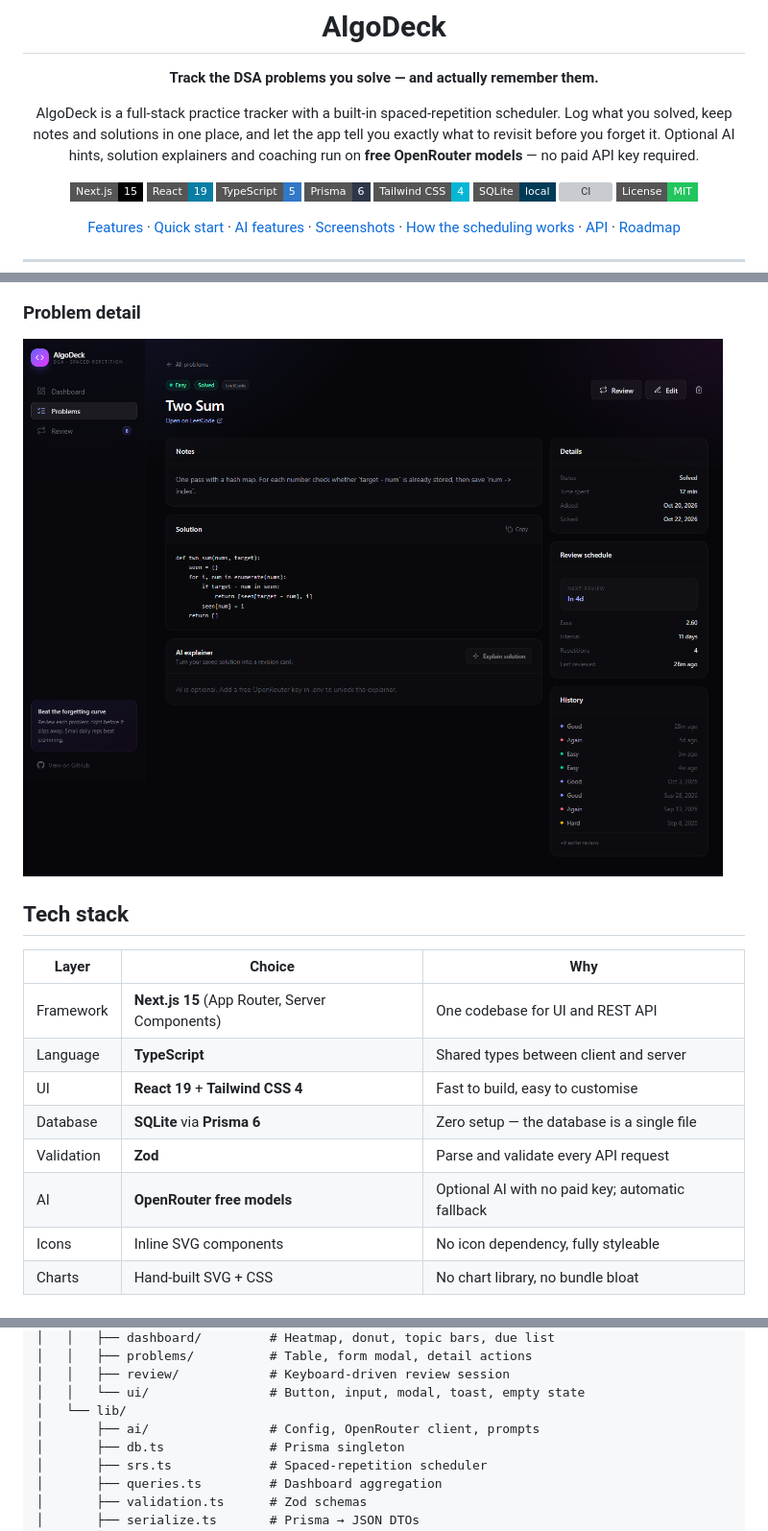
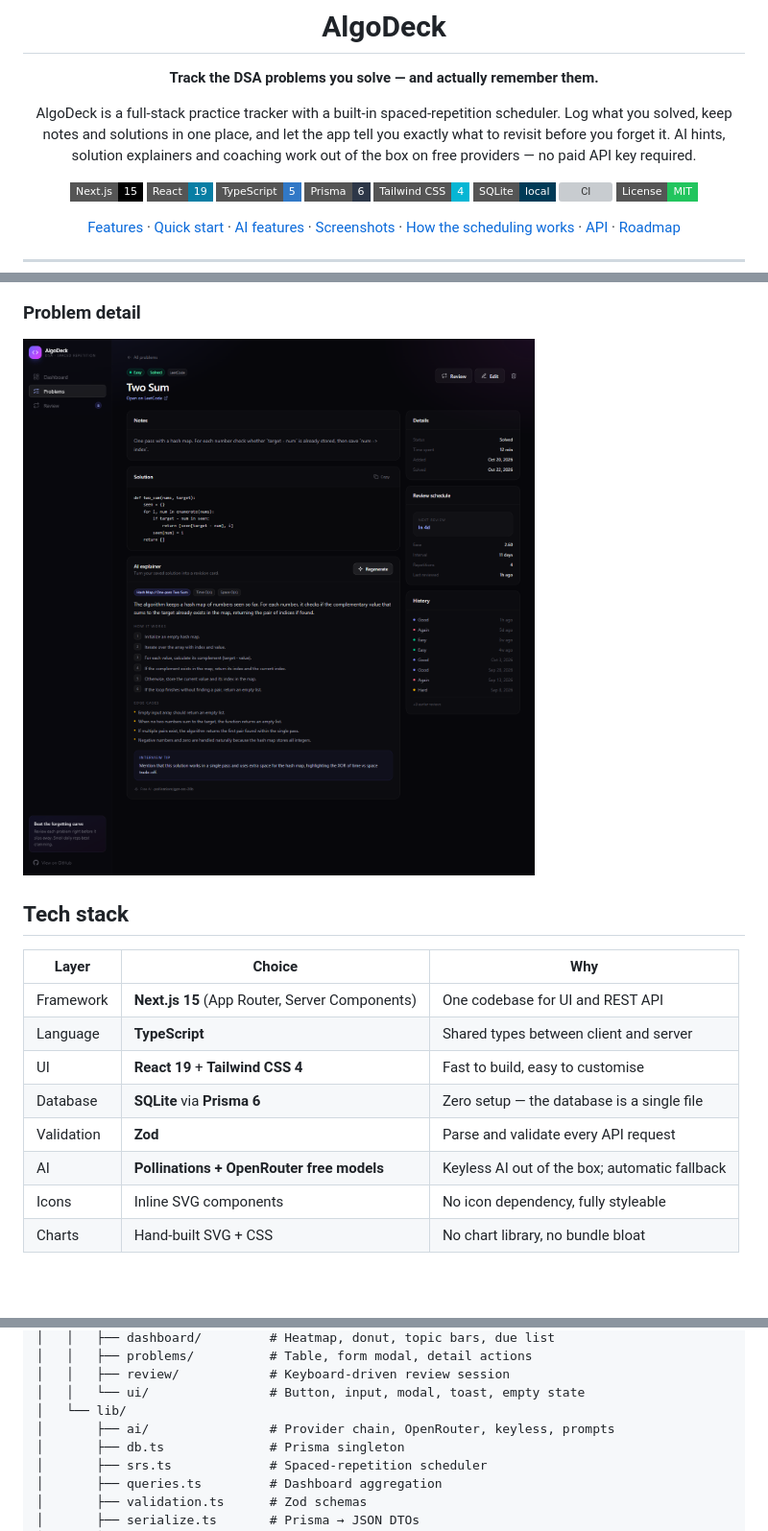
Before and after one commit to Cruzzop/algodeck, a Markdown page: README.md, 3 parts joined by grey strips. Shown at 96% size. Rendered like a GitHub page; pictures changed too: docs/problem-detail.png; badges without logos; blank space fills up the shorter version; grey boxes are pictures that could not be loaded.

```diff
--- a/README.md
+++ b/README.md
@@ -4,7 +4,7 @@
 
 **Track the DSA problems you solve — and actually remember them.**
 
-AlgoDeck is a full-stack practice tracker with a built-in spaced-repetition scheduler. Log what you solved, keep notes and solutions in one place, and let the app tell you exactly what to revisit before you forget it. Optional AI hints, solution explainers and coaching run on **free OpenRouter models** — no paid API key required.
+AlgoDeck is a full-stack practice tracker with a built-in spaced-repetition scheduler. Log what you solved, keep notes and solutions in one place, and let the app tell you exactly what to revisit before you forget it. AI hints, solution explainers and coaching work out of the box on free providers — no paid API key required.
 
 [![Next.js](https://img.shields.io/badge/Next.js-15-000000?style=flat-square&logo=nextdotjs&logoColor=white)](https://nextjs.org/)
 [![React](https://img.shields.io/badge/React-19-087ea4?style=flat-square&logo=react&logoColor=white)](https://react.dev/)
@@ -70,7 +70,7 @@ AlgoDeck treats every solved problem like a flashcard. It schedules reviews usin
 | UI         | **React 19** + **Tailwind CSS 4**              | Fast to build, easy to customise                 |
 | Database   | **SQLite** via **Prisma 6**                    | Zero setup — the database is a single file       |
 | Validation | **Zod**                                        | Parse and validate every API request             |
-| AI         | **OpenRouter free models**                     | Optional AI with no paid key; automatic fallback |
+| AI         | **Pollinations + OpenRouter free models**      | Keyless AI out of the box; automatic fallback    |
 | Icons      | Inline SVG components                          | No icon dependency, fully styleable              |
 | Charts     | Hand-built SVG + CSS                          | No chart library, no bundle bloat                |
 
@@ -192,7 +194,7 @@ Intervals are clamped between 1 and 365 days, and ease is clamped between 1.3 an
 │   │   ├── review/            # Keyboard-driven review session
 │   │   └── ui/                # Button, input, modal, toast, empty state
 │   └── lib/
-│       ├── ai/                # Config, OpenRouter client, prompts
+│       ├── ai/                # Provider chain, OpenRouter, keyless, prompts
 │       ├── db.ts              # Prisma singleton
 │       ├── srs.ts             # Spaced-repetition scheduler
 │       ├── queries.ts         # Dashboard aggregation
```
Also changed, not shown: other parts of README.md (+18 -15 lines), docs/dashboard.png, 17 other files.
